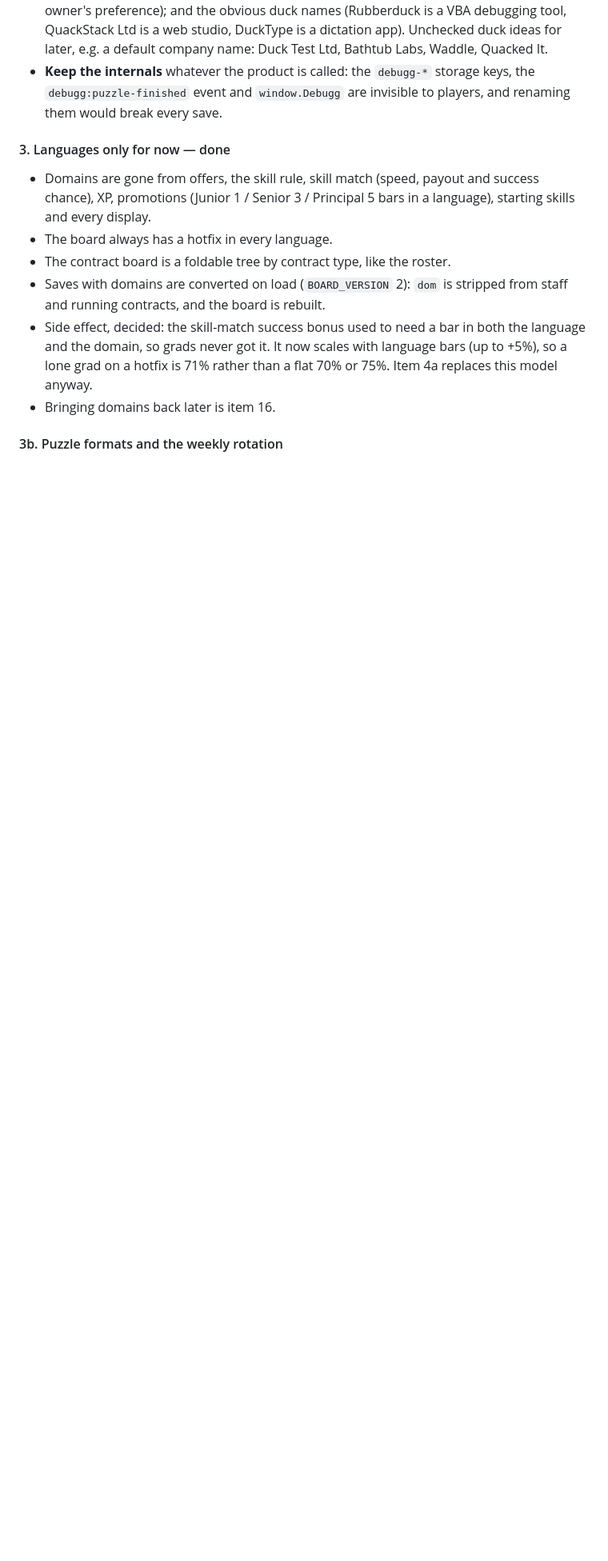
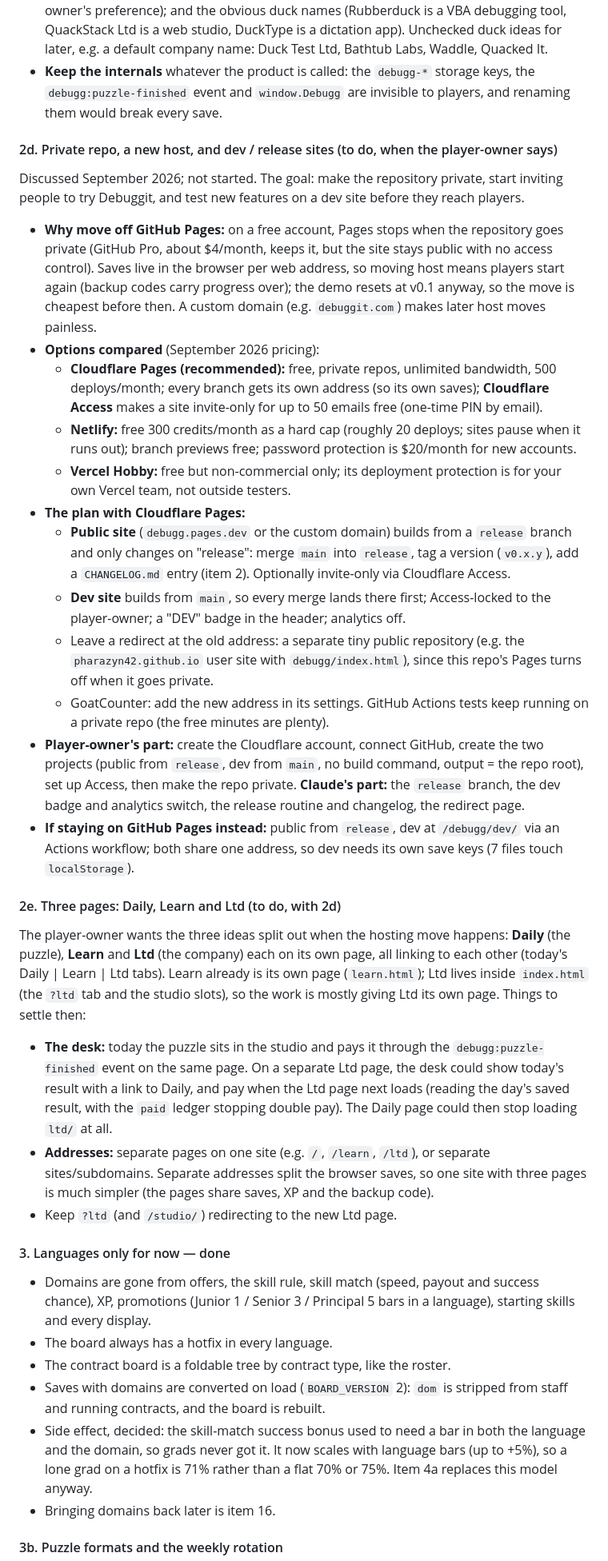
Before and after one commit to pharazyn42/debugg, a Markdown page: CLAUDE.md, the part around the change. Shown at 80% size. GitHub-like rendering; blank space fills up the shorter version.

Commit message:
Roadmap: hosting move with dev/release sites (2d), and three pages (2e)
Not started: noted for when the player-owner wants to make the repo private
and invite testers. Records the options compared (Cloudflare Pages
recommended, Netlify, Vercel, GitHub Pro), the release/dev plan, who does
what, and splitting Daily, Learn and Ltd onto their own linked pages.

Co-Authored-By: Claude Opus 5.5 <noreply@anthropic.com>
Claude-Session: https://claude.ai/code/session_01AGykYS7dHM4bvZdRqpnwv5

```diff
--- a/CLAUDE.md
+++ b/CLAUDE.md
@@ -557,6 +557,58 @@ Decided with the player-owner after the naming search (September 2026).
 - **Keep the internals** whatever the product is called: the `debugg-*`
   storage keys, the `debugg:puzzle-finished` event and `window.Debugg`
   are invisible to players, and renaming them would break every save.
+
+#### 2d. Private repo, a new host, and dev / release sites (to do, when the player-owner says)
+Discussed September 2026; not started. The goal: make the repository private, start inviting
+people to try Debuggit, and test new features on a dev site before they reach players.
+
+- **Why move off GitHub Pages:** on a free account, Pages stops when the repository goes
+  private (GitHub Pro, about $4/month, keeps it, but the site stays public with no access
+  control). Saves live in the browser per web address, so moving host means players start
+  again (backup codes carry progress over); the demo resets at v0.1 anyway, so the move is
+  cheapest before then. A custom domain (e.g. `debuggit.com`) makes later host moves painless.
+- **Options compared** (September 2026 pricing):
+  - **Cloudflare Pages (recommended):** free, private repos, unlimited bandwidth, 500
+    deploys/month; every branch gets its own address (so its own saves); **Cloudflare
+    Access** makes a site invite-only for up to 50 emails free (one-time PIN by email).
+  - **Netlify:** free 300 credits/month as a hard cap (roughly 20 deploys; sites pause when
+    it runs out); branch previews free; password protection is $20/month for new accounts.
+  - **Vercel Hobby:** free but non-commercial only; its deployment protection is for your
+    own Vercel team, not outside testers.
+- **The plan with Cloudflare Pages:**
+  - **Public site** (`debugg.pages.dev` or the custom domain) builds from a `release` branch
+    and only changes on "release": merge `main` into `release`, tag a version (`v0.x.y`), add
+    a `CHANGELOG.md` entry (item 2). Optionally invite-only via Cloudflare Access.
+  - **Dev site** builds from `main`, so every merge lands there first; Access-locked to the
+    player-owner; a "DEV" badge in the header; analytics off.
+  - Leave a redirect at the old address: a separate tiny public repository (e.g. the
+    `pharazyn42.github.io` user site with `debugg/index.html`), since this repo's Pages turns
+    off when it goes private.
+  - GoatCounter: add the new address in its settings. GitHub Actions tests keep running on a
+    private repo (the free minutes are plenty).
+- **Player-owner's part:** create the Cloudflare account, connect GitHub, create the two
+  projects (public from `release`, dev from `main`, no build command, output = the repo
+  root), set up Access, then make the repo private. **Claude's part:** the `release` branch,
+  the dev badge and analytics switch, the release routine and changelog, the redirect page.
+- **If staying on GitHub Pages instead:** public from `release`, dev at `/debugg/dev/` via an
+  Actions workflow; both share one address, so dev needs its own save keys (7 files touch
+  `localStorage`).
+
+#### 2e. Three pages: Daily, Learn and Ltd (to do, with 2d)
+The player-owner wants the three ideas split out when the hosting move happens: **Daily** (the
+puzzle), **Learn** and **Ltd** (the company) each on its own page, all linking to each other
+(today's Daily | Learn | Ltd tabs). Learn already is its own page (`learn.html`); Ltd lives
+inside `index.html` (the `?ltd` tab and the studio slots), so the work is mostly giving Ltd
+its own page. Things to settle then:
+- **The desk:** today the puzzle sits in the studio and pays it through the
+  `debugg:puzzle-finished` event on the same page. On a separate Ltd page, the desk could
+  show today's result with a link to Daily, and pay when the Ltd page next loads (reading the
+  day's saved result, with the `paid` ledger stopping double pay). The Daily page could then
+  stop loading `ltd/` at all.
+- **Addresses:** separate pages on one site (e.g. `/`, `/learn`, `/ltd`), or separate
+  sites/subdomains. Separate addresses split the browser saves, so one site with three pages
+  is much simpler (the pages share saves, XP and the backup code).
+- Keep `?ltd` (and `/studio/`) redirecting to the new Ltd page.
 
 #### 3. Languages only for now — done
 - Domains are gone from offers, the skill rule, skill match (speed,
```
